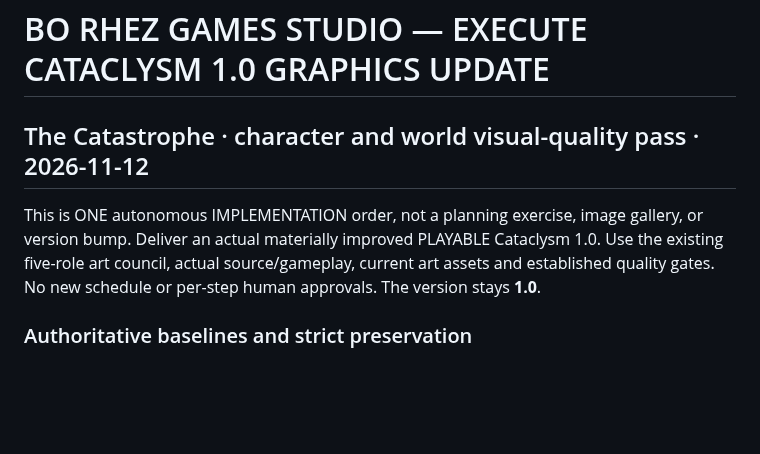
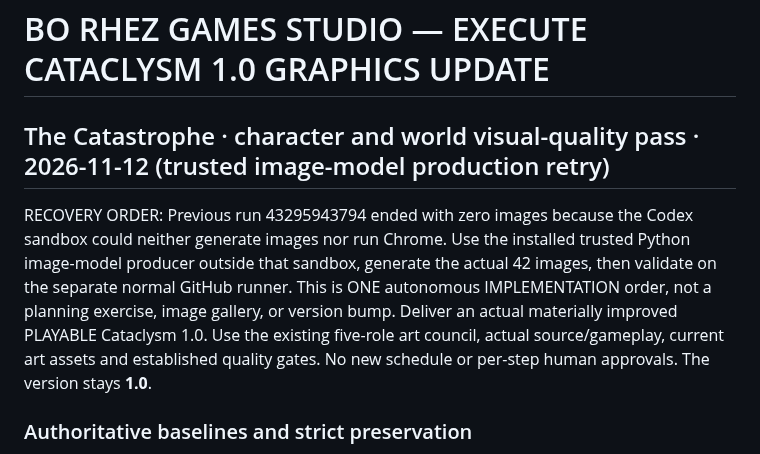
Before and after one commit to BoRHeX/kbc-rpg-prototype, a Markdown page: game_factory/requests/cataclysm_art_pass_01.md, the part around the change. Drawn GitHub-style; blank space fills up the shorter version.

Commit message:
Retry Cataclysm 1.0 art pass through trusted model-based image producer

```diff
--- a/game_factory/requests/cataclysm_art_pass_01.md
+++ b/game_factory/requests/cataclysm_art_pass_01.md
@@ -1,7 +1,7 @@
 # BO RHEZ GAMES STUDIO — EXECUTE CATACLYSM 1.0 GRAPHICS UPDATE
-## The Catastrophe · character and world visual-quality pass · 2026-11-12
+## The Catastrophe · character and world visual-quality pass · 2026-11-12 (trusted image-model production retry)
 
-This is ONE autonomous IMPLEMENTATION order, not a planning exercise, image gallery, or version bump. Deliver an actual materially improved PLAYABLE Cataclysm 1.0. Use the existing five-role art council, actual source/gameplay, current art assets and established quality gates. No new schedule or per-step human approvals. The version stays **1.0**.
+RECOVERY ORDER: Previous run 43295943794 ended with zero images because the Codex sandbox could neither generate images nor run Chrome. Use the installed trusted Python image-model producer outside that sandbox, generate the actual 42 images, then validate on the separate normal GitHub runner. This is ONE autonomous IMPLEMENTATION order, not a planning exercise, image gallery, or version bump. Deliver an actual materially improved PLAYABLE Cataclysm 1.0. Use the existing five-role art council, actual source/gameplay, current art assets and established quality gates. No new schedule or per-step human approvals. The version stays **1.0**.
 
 ### Authoritative baselines and strict preservation
 - Main playable 1.0: `docs/cataclysm-1-0-major/`; Night 99/100 stress build: `docs/cataclysm-100-lab/`. Both already run. Never target the old `docs/preview` archive or `docs/cataclysm` 0.9 as the release.
```
